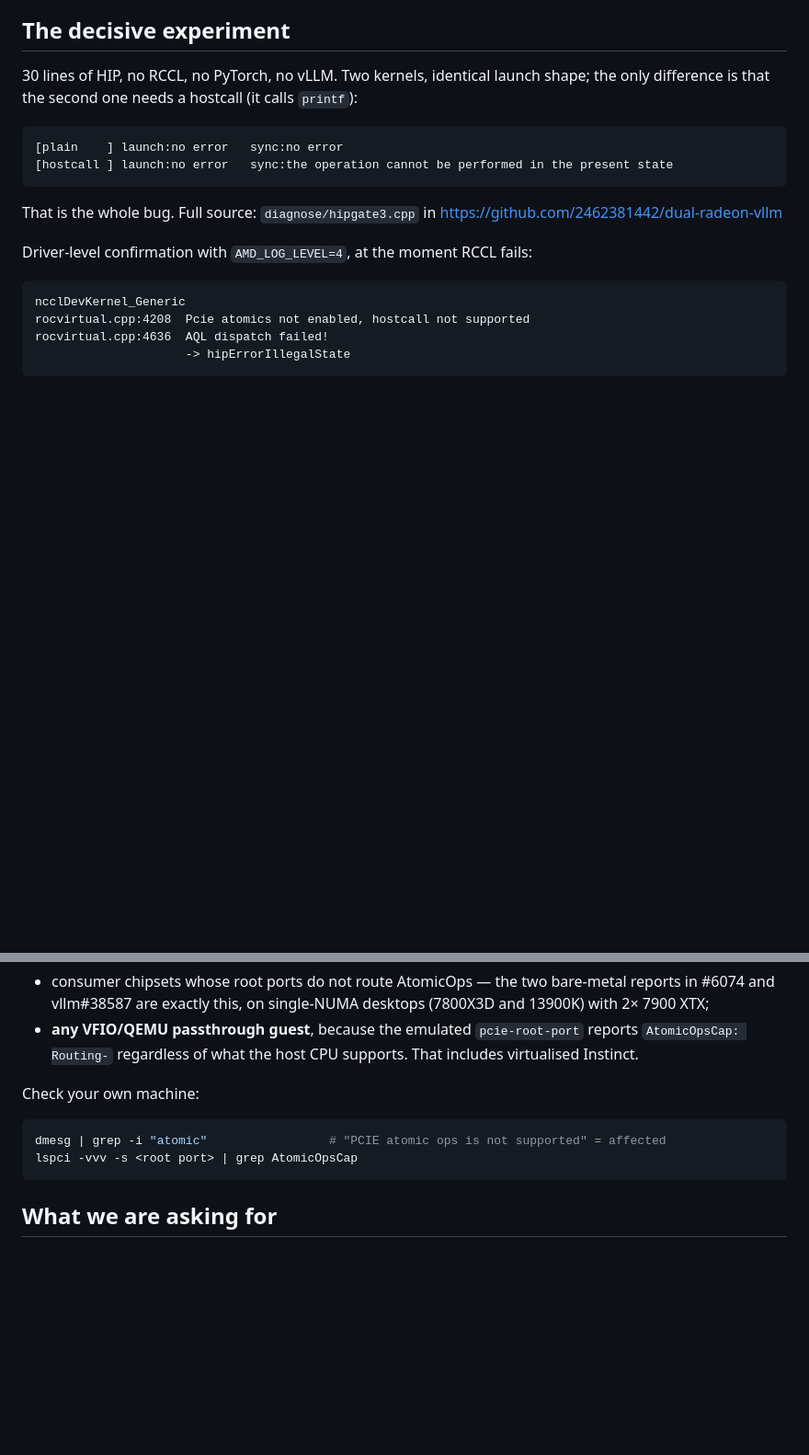
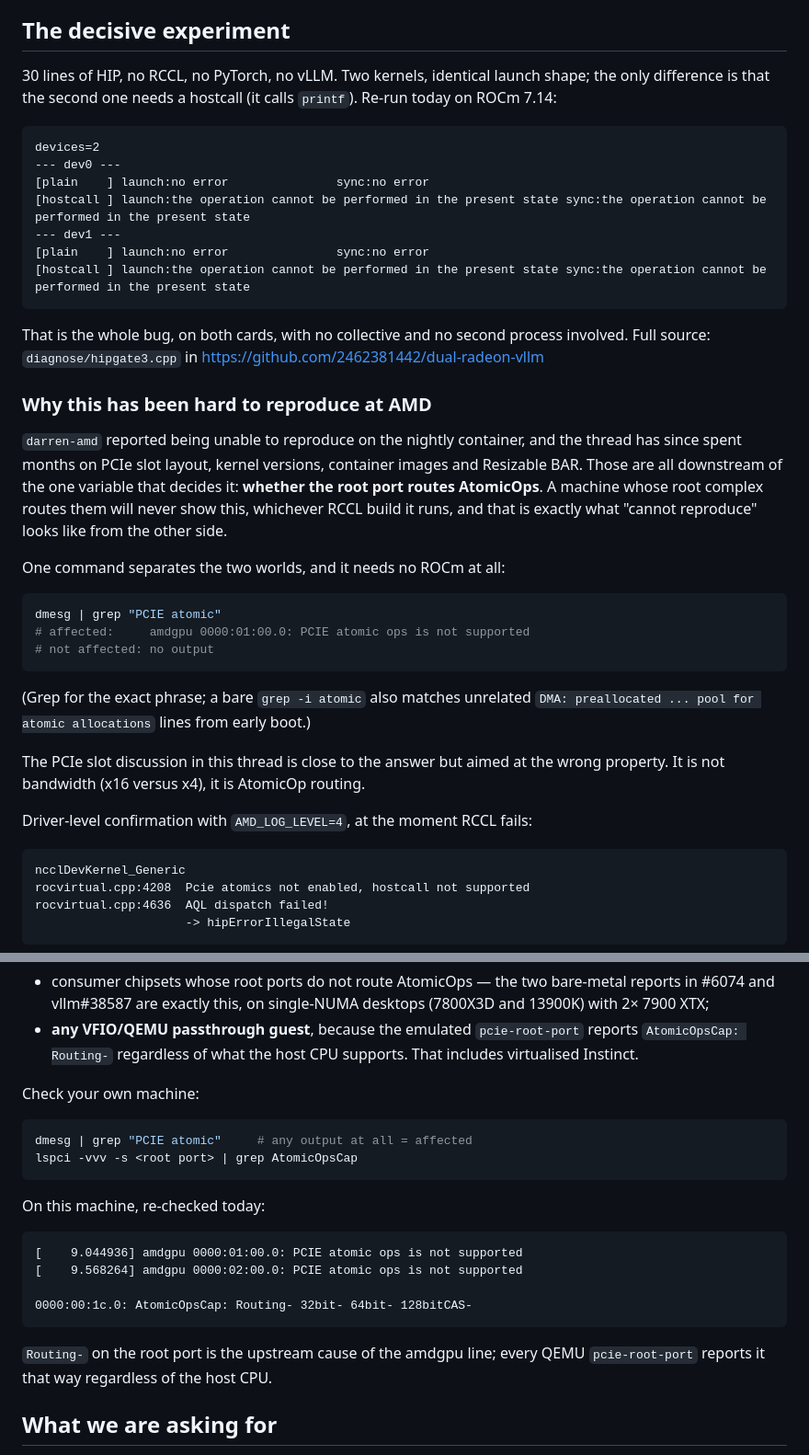
Before and after one commit to cadamcat/dual-radeon-vllm, a Markdown page: upstream/rccl-hostcall-issue-draft.md, 2 parts joined by grey strips. Shown at 92% size. Drawn GitHub-style; blank space fills up the shorter version.

Commit message:
upstream: refresh the RCCL draft against a same-day re-run
The quoted hipgate3 output had launch and sync the wrong way round; the error
surfaces at launch. Adds the dmesg and AtomicOpsCap evidence from today, tightens
the check command so it does not also match unrelated DMA pool lines, and
explains why AMD cannot reproduce this on a machine that routes AtomicOps.

````diff
--- a/upstream/rccl-hostcall-issue-draft.md
+++ b/upstream/rccl-hostcall-issue-draft.md
@@ -83,15 +83,45 @@ kernels no longer carry `hidden_hostcall_buffer`. Verified: `gemma-4-31B` w4a16
 ## The decisive experiment
 
 30 lines of HIP, no RCCL, no PyTorch, no vLLM. Two kernels, identical launch shape;
-the only difference is that the second one needs a hostcall (it calls `printf`):
+the only difference is that the second one needs a hostcall (it calls `printf`).
+Re-run today on ROCm 7.14:
 
 ```
-[plain    ] launch:no error   sync:no error
-[hostcall ] launch:no error   sync:the operation cannot be performed in the present state
+devices=2
+--- dev0 ---
+[plain    ] launch:no error               sync:no error
+[hostcall ] launch:the operation cannot be performed in the present state sync:the operation cannot be performed in the present state
+--- dev1 ---
+[plain    ] launch:no error               sync:no error
+[hostcall ] launch:the operation cannot be performed in the present state sync:the operation cannot be performed in the present state
 ```
 
-That is the whole bug. Full source: `diagnose/hipgate3.cpp` in
+That is the whole bug, on both cards, with no collective and no second process
+involved. Full source: `diagnose/hipgate3.cpp` in
 https://github.com/2462381442/dual-radeon-vllm
+
+### Why this has been hard to reproduce at AMD
+
+`darren-amd` reported being unable to reproduce on the nightly container, and the
+thread has since spent months on PCIe slot layout, kernel versions, container images
+and Resizable BAR. Those are all downstream of the one variable that decides it:
+**whether the root port routes AtomicOps**. A machine whose root complex routes them
+will never show this, whichever RCCL build it runs, and that is exactly what "cannot
+reproduce" looks like from the other side.
+
+One command separates the two worlds, and it needs no ROCm at all:
+
+```bash
+dmesg | grep "PCIE atomic"
+# affected:     amdgpu 0000:01:00.0: PCIE atomic ops is not supported
+# not affected: no output
+```
+
+(Grep for the exact phrase; a bare `grep -i atomic` also matches unrelated
+`DMA: preallocated ... pool for atomic allocations` lines from early boot.)
+
+The PCIe slot discussion in this thread is close to the answer but aimed at the wrong
+property. It is not bandwidth (x16 versus x4), it is AtomicOp routing.
 
 Driver-level confirmation with `AMD_LOG_LEVEL=4`, at the moment RCCL fails:
 
@@ -132,9 +162,21 @@ The trigger is the **root complex**, so this hits:
 Check your own machine:
 
 ```bash
-dmesg | grep -i "atomic"                 # "PCIE atomic ops is not supported" = affected
+dmesg | grep "PCIE atomic"     # any output at all = affected
 lspci -vvv -s <root port> | grep AtomicOpsCap
 ```
+
+On this machine, re-checked today:
+
+```
+[    9.044936] amdgpu 0000:01:00.0: PCIE atomic ops is not supported
+[    9.568264] amdgpu 0000:02:00.0: PCIE atomic ops is not supported
+
+0000:00:1c.0: AtomicOpsCap: Routing- 32bit- 64bit- 128bitCAS-
+```
+
+`Routing-` on the root port is the upstream cause of the amdgpu line; every QEMU
+`pcie-root-port` reports it that way regardless of the host CPU.
 
 ## What we are asking for
 
````
